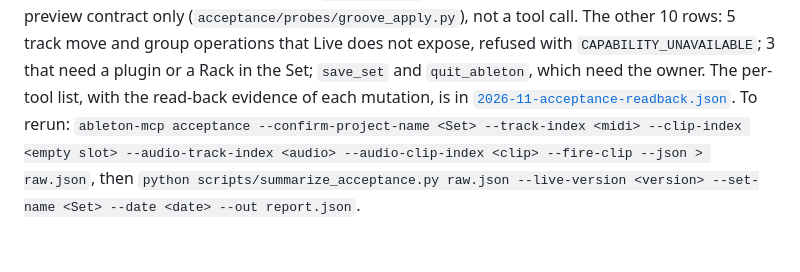
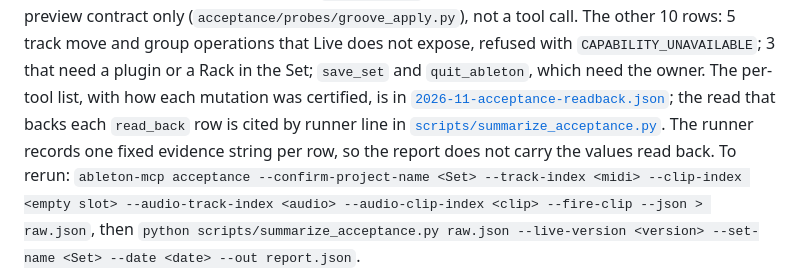
Before and after one commit to ntworm/ableton-mcp-server, a Markdown page: README.md, the part around the change. GitHub-like rendering; blank space fills up the shorter version.

Commit message:
docs(readme): say the acceptance report carries no read-back values
The runner records one fixed evidence string per row; the per-tool read that
backs each read_back classification is cited in summarize_acceptance.py.

```diff
--- a/README.md
+++ b/README.md
@@ -42,8 +42,12 @@ contract only (`acceptance/probes/groove_apply.py`), not a tool call. The other
 10 rows: 5 track move and group operations that Live does not
 expose, refused with `CAPABILITY_UNAVAILABLE`; 3 that need a plugin or a Rack in
 the Set; `save_set` and `quit_ableton`, which need the owner. The per-tool list,
-with the read-back evidence of each mutation, is in
-[`2026-11-acceptance-readback.json`](docs/reports/2026-11-acceptance-readback.json).
+with how each mutation was certified, is in
+[`2026-11-acceptance-readback.json`](docs/reports/2026-11-acceptance-readback.json);
+the read that backs each `read_back` row is cited by runner line in
+[`scripts/summarize_acceptance.py`](scripts/summarize_acceptance.py). The runner
+records one fixed evidence string per row, so the report does not carry the
+values read back.
 To rerun: `ableton-mcp acceptance --confirm-project-name <Set> --track-index <midi>
 --clip-index <empty slot> --audio-track-index <audio> --audio-clip-index <clip>
 --fire-clip --json > raw.json`, then `python scripts/summarize_acceptance.py raw.json
```
